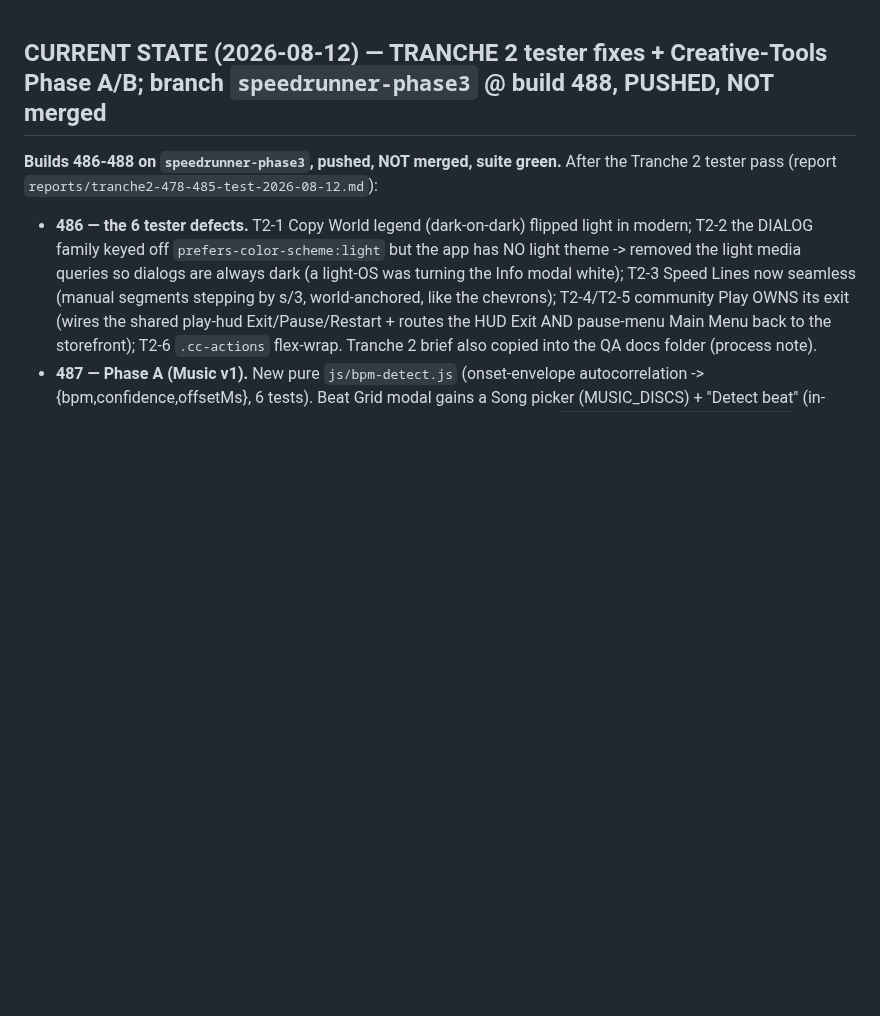
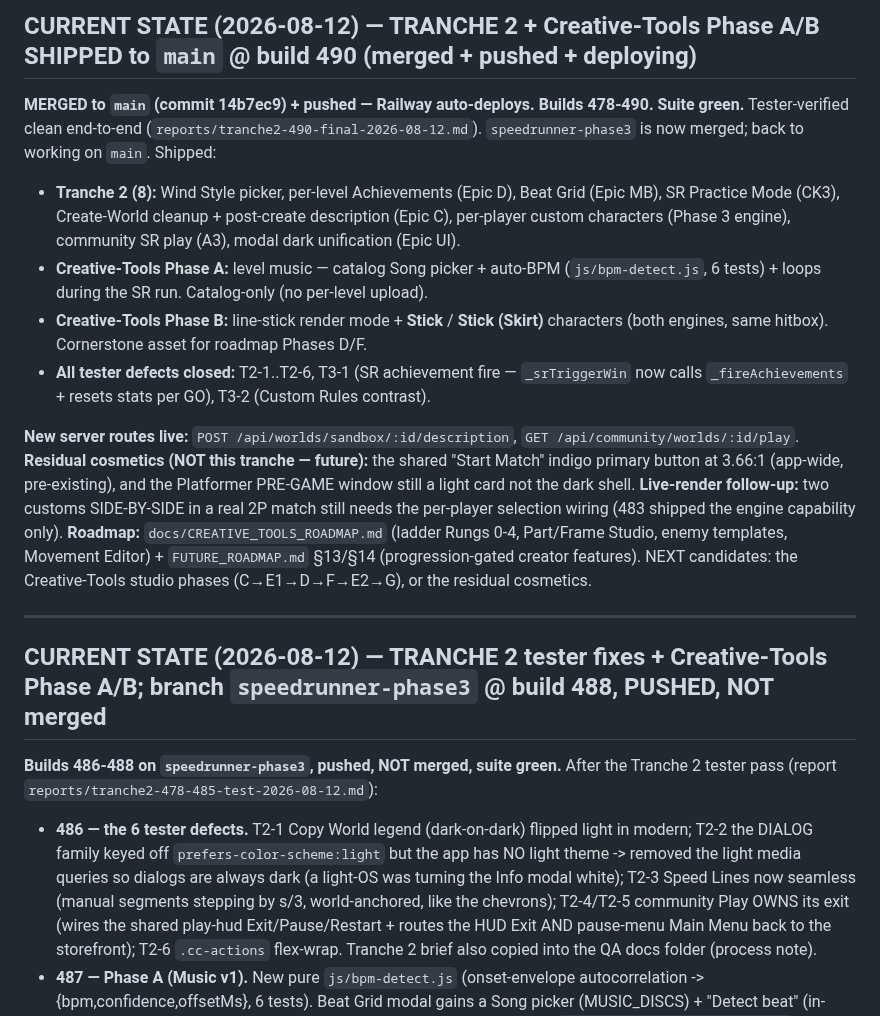
Before and after one commit to krtaylor-ui/steveo-platformer, a Markdown page: STEVEO_PLATFORMER_CONTEXT_SUMMARY.md, the part around the change. GitHub-like rendering; blank space fills up the shorter version.

Commit message:
docs: Tranche 2 + Phase A/B MERGED to main @490 — CURRENT STATE
Co-Authored-By: Claude Opus 4.8 (1M context) <noreply@anthropic.com>

```diff
--- a/STEVEO_PLATFORMER_CONTEXT_SUMMARY.md
+++ b/STEVEO_PLATFORMER_CONTEXT_SUMMARY.md
@@ -1,3 +1,29 @@
+## CURRENT STATE (2026-08-12) — TRANCHE 2 + Creative-Tools Phase A/B SHIPPED to `main` @ build 490 (merged + pushed + deploying)
+
+**MERGED to `main` (commit 14b7ec9) + pushed — Railway auto-deploys. Builds 478-490. Suite green.**
+Tester-verified clean end-to-end (`reports/tranche2-490-final-2026-08-12.md`). `speedrunner-phase3` is now
+merged; back to working on `main`. Shipped:
+- **Tranche 2 (8):** Wind Style picker, per-level Achievements (Epic D), Beat Grid (Epic MB), SR Practice
+  Mode (CK3), Create-World cleanup + post-create description (Epic C), per-player custom characters
+  (Phase 3 engine), community SR play (A3), modal dark unification (Epic UI).
+- **Creative-Tools Phase A:** level music — catalog Song picker + auto-BPM (`js/bpm-detect.js`, 6 tests) +
+  loops during the SR run. Catalog-only (no per-level upload).
+- **Creative-Tools Phase B:** line-stick render mode + **Stick** / **Stick (Skirt)** characters (both
+  engines, same hitbox). Cornerstone asset for roadmap Phases D/F.
+- **All tester defects closed:** T2-1..T2-6, T3-1 (SR achievement fire — `_srTriggerWin` now calls
+  `_fireAchievements` + resets stats per GO), T3-2 (Custom Rules contrast).
+
+**New server routes live:** `POST /api/worlds/sandbox/:id/description`, `GET /api/community/worlds/:id/play`.
+**Residual cosmetics (NOT this tranche — future):** the shared "Start Match" indigo primary button at
+3.66:1 (app-wide, pre-existing), and the Platformer PRE-GAME window still a light card not the dark shell.
+**Live-render follow-up:** two customs SIDE-BY-SIDE in a real 2P match still needs the per-player selection
+wiring (483 shipped the engine capability only). **Roadmap:** `docs/CREATIVE_TOOLS_ROADMAP.md` (ladder
+Rungs 0-4, Part/Frame Studio, enemy templates, Movement Editor) + `FUTURE_ROADMAP.md` §13/§14
+(progression-gated creator features). NEXT candidates: the Creative-Tools studio phases (C→E1→D→F→E2→G),
+or the residual cosmetics.
+
+---
+
 ## CURRENT STATE (2026-08-12) — TRANCHE 2 tester fixes + Creative-Tools Phase A/B; branch `speedrunner-phase3` @ build 488, PUSHED, NOT merged
 
 **Builds 486-488 on `speedrunner-phase3`, pushed, NOT merged, suite green.** After the Tranche 2 tester
```
